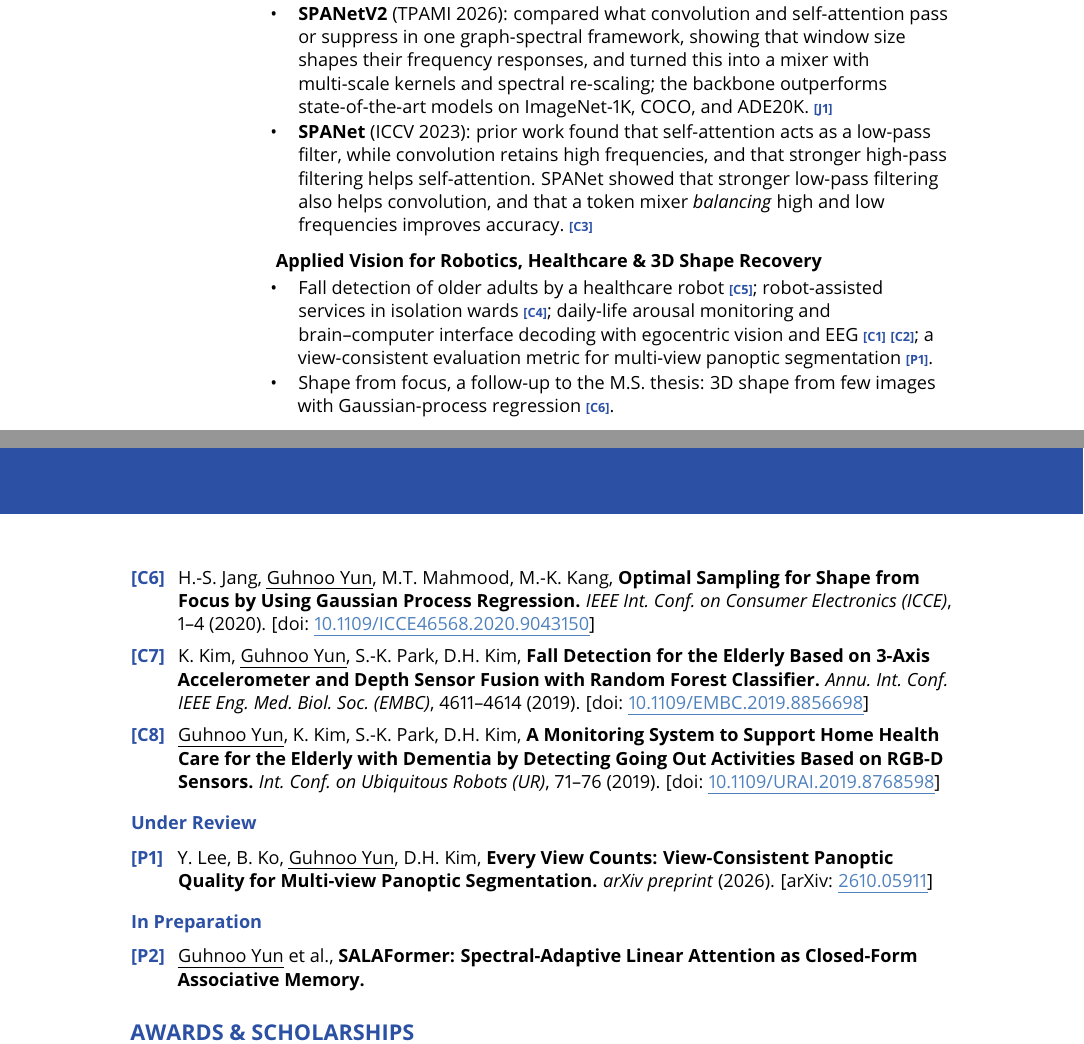
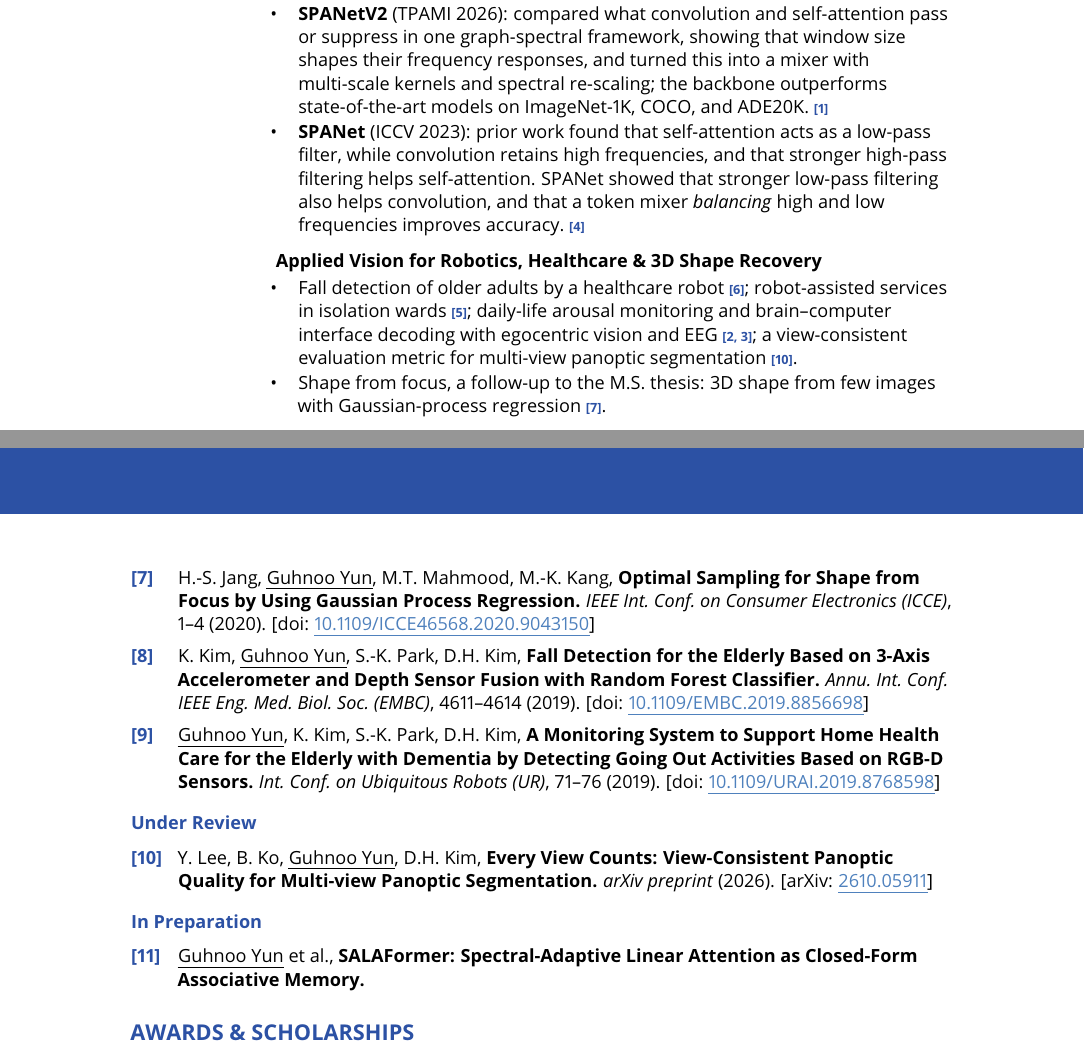
Before and after one commit to DoranLyong/doranlyong.github.io, a LaTeX CV (cv/Guhnoo_Yun_CV.tex): two parts of pages 2 and 3 of 3, joined at a grey line, cut so that both start at the same text. Compiled offline with pdfLaTeX.

Commit message:
Number CV publications [1]-[11] instead of J/C/P labels
- Label publications by their order in the list and update every
  in-text reference to match ([C1][C2] becomes [2, 3])
- Rebuild assets/pdf/Guhnoo_Yun_CV.pdf

Co-Authored-By: Claude Opus 5.5 <noreply@anthropic.com>

```diff
--- a/cv/Guhnoo_Yun_CV.tex
+++ b/cv/Guhnoo_Yun_CV.tex
@@ -164,22 +164,22 @@ In the next step, I plan to do the same for video generation and world models at
       \item \textbf{SPANetV2} (TPAMI~2026): compared what convolution and self-attention pass or
             suppress in one graph-spectral framework, showing that window size shapes their frequency
             responses, and turned this into a mixer with multi-scale kernels and spectral re-scaling;
-            the backbone outperforms state-of-the-art models on ImageNet-1K, COCO, and ADE20K. \rt{J1}
+            the backbone outperforms state-of-the-art models on ImageNet-1K, COCO, and ADE20K. \rt{1}
       \item \textbf{SPANet} (ICCV~2023): prior work found that self-attention acts as a low-pass
             filter, while convolution retains high frequencies, and that stronger high-pass filtering
             helps self-attention. SPANet showed that stronger low-pass filtering also helps
             convolution, and that a token mixer \emph{balancing} high and low frequencies improves
-            accuracy. \rt{C3}
+            accuracy. \rt{4}
     \end{itemize}
 
     \cvtopic{Applied Vision for Robotics, Healthcare \& 3D Shape Recovery}
     \begin{itemize}
-      \item Fall detection of older adults by a healthcare robot \rt{C5}; robot-assisted services in
-            isolation wards \rt{C4}; \mbox{daily-life} arousal monitoring and brain--computer interface
-            decoding with egocentric vision and EEG \rt{C1}\rt{C2}; a \mbox{view-consistent}
-            evaluation metric for multi-view panoptic segmentation \rt{P1}.
+      \item Fall detection of older adults by a healthcare robot \rt{6}; robot-assisted services in
+            isolation wards \rt{5}; \mbox{daily-life} arousal monitoring and brain--computer interface
+            decoding with egocentric vision and EEG \rt{2, 3}; a \mbox{view-consistent}
+            evaluation metric for multi-view panoptic segmentation \rt{10}.
       \item Shape from focus, a follow-up to the M.S.\ thesis: 3D shape from few images with
-            Gaussian-process regression \rt{C6}.
+            Gaussian-process regression \rt{7}.
     \end{itemize}
   \item[2018 -- 2019] \textbf{Intern Researcher}\par
     Center for Intelligent Robotics, \textbf{KIST}
@@ -222,13 +222,13 @@ In the next step, I plan to do the same for video generation and world models at
     System Based on 3-Axis Accelerometer and Depth Sensor Fusion with LSTM Networks.}
     \textit{Int.\ Conf.\ on Pattern Recognition (ICPR)}, 2207--2212 (2022).
     \doi{10.1109/ICPR56361.2022.9956418}}
-  \pub{C6}{H.-S.~Jang, \me, M.T.~Mahmood, M.-K.~Kang, \textbf{Optimal Sampling for Shape from Focus
+  \pub{7}{H.-S.~Jang, \me, M.T.~Mahmood, M.-K.~Kang, \textbf{Optimal Sampling for Shape from Focus
     by Using Gaussian Process Regression.} \textit{IEEE Int.\ Conf.\ on Consumer Electronics
     (ICCE)}, 1--4 (2020). \doi{10.1109/ICCE46568.2020.9043150}}
-  \pub{C7}{K.~Kim, \me, S.-K.~Park, D.H.~Kim, \textbf{Fall Detection for the Elderly Based on 3-Axis
+  \pub{8}{K.~Kim, \me, S.-K.~Park, D.H.~Kim, \textbf{Fall Detection for the Elderly Based on 3-Axis
     Accelerometer and Depth Sensor Fusion with Random Forest Classifier.} \textit{Annu.\ Int.\ Conf.\
     IEEE Eng.\ Med.\ Biol.\ Soc.\ (EMBC)}, 4611--4614 (2019). \doi{10.1109/EMBC.2019.8856698}}
-  \pub{C8}{\me, K.~Kim, S.-K.~Park, D.H.~Kim, \textbf{A Monitoring System to Support Home Health Care
+  \pub{9}{\me, K.~Kim, S.-K.~Park, D.H.~Kim, \textbf{A Monitoring System to Support Home Health Care
     for the Elderly with Dementia by Detecting Going Out Activities Based on RGB-D Sensors.}
     \textit{Int.\ Conf.\ on Ubiquitous Robots (UR)}, 71--76 (2019).
     \doi{10.1109/URAI.2019.8768598}}
@@ -236,14 +236,14 @@ In the next step, I plan to do the same for video generation and world models at
 
 \cvsub{Under Review}
 \begin{pubs}
-  \pub{P1}{Y.~Lee, B.~Ko, \me, D.H.~Kim, \textbf{Every View Counts: View-Consistent Panoptic Quality
+  \pub{10}{Y.~Lee, B.~Ko, \me, D.H.~Kim, \textbf{Every View Counts: View-Consistent Panoptic Quality
     for Multi-view Panoptic Segmentation.} \textit{arXiv preprint} (2026).
     [arXiv: \lnk{https://arxiv.org/abs/2610.05911}{2610.05911}]}
 \end{pubs}
 
 \cvsub{In Preparation}
 \begin{pubs}
-  \pub{P2}{\me\ et al., \textbf{SALAFormer: Spectral-Adaptive Linear Attention as Closed-Form
+  \pub{11}{\me\ et al., \textbf{SALAFormer: Spectral-Adaptive Linear Attention as Closed-Form
     Associative Memory.}}
 \end{pubs}
 
```
Also changed, not shown: assets/pdf/Guhnoo_Yun_CV.pdf, cv/Guhnoo_Yun_CV.tex (20 more changed lines).
